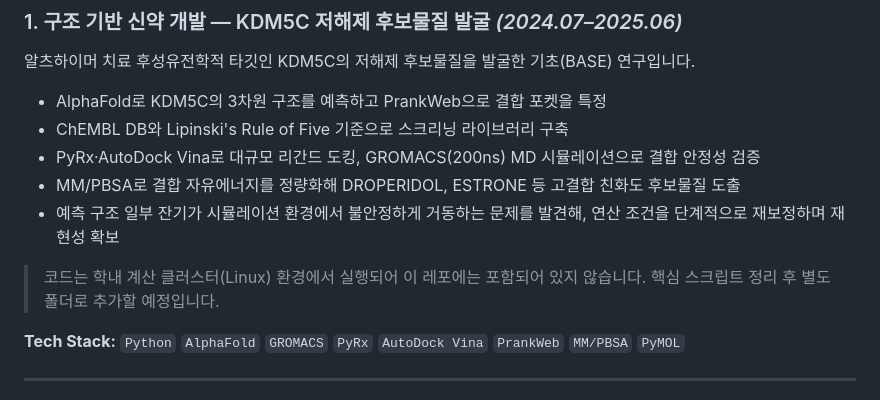
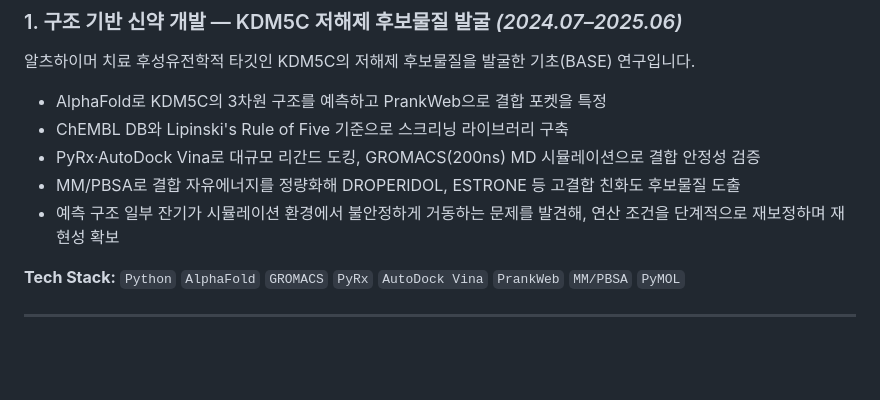
Before and after one commit to koreacrow/github-portfolio, a Markdown page: README.md, the part around the change. Rendered like a GitHub page; blank space fills up the shorter version.

```diff
--- a/README.md
+++ b/README.md
@@ -29,7 +29,6 @@
 - MM/PBSA로 결합 자유에너지를 정량화해 DROPERIDOL, ESTRONE 등 고결합 친화도 후보물질 도출
 - 예측 구조 일부 잔기가 시뮬레이션 환경에서 불안정하게 거동하는 문제를 발견해, 연산 조건을 단계적으로 재보정하며 재현성 확보
 
-> 코드는 학내 계산 클러스터(Linux) 환경에서 실행되어 이 레포에는 포함되어 있지 않습니다. 핵심 스크립트 정리 후 별도 폴더로 추가할 예정입니다.
 
 **Tech Stack:** `Python` `AlphaFold` `GROMACS` `PyRx` `AutoDock Vina` `PrankWeb` `MM/PBSA` `PyMOL`
 
```
